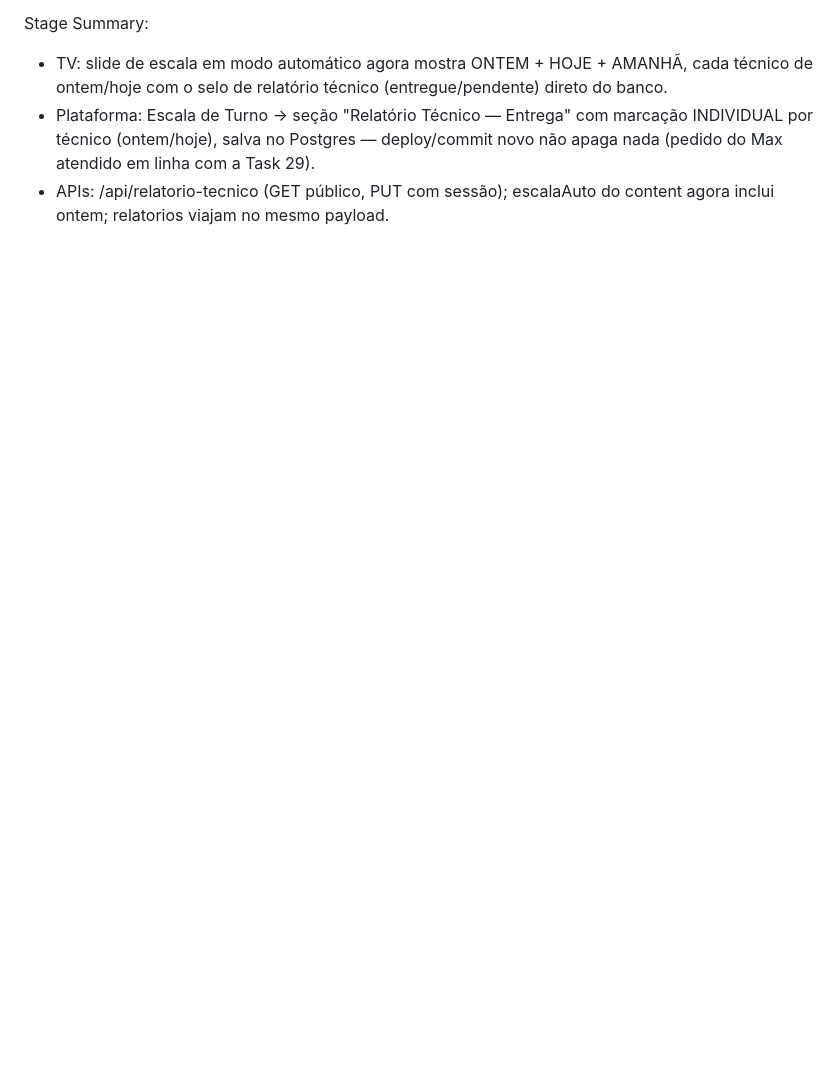
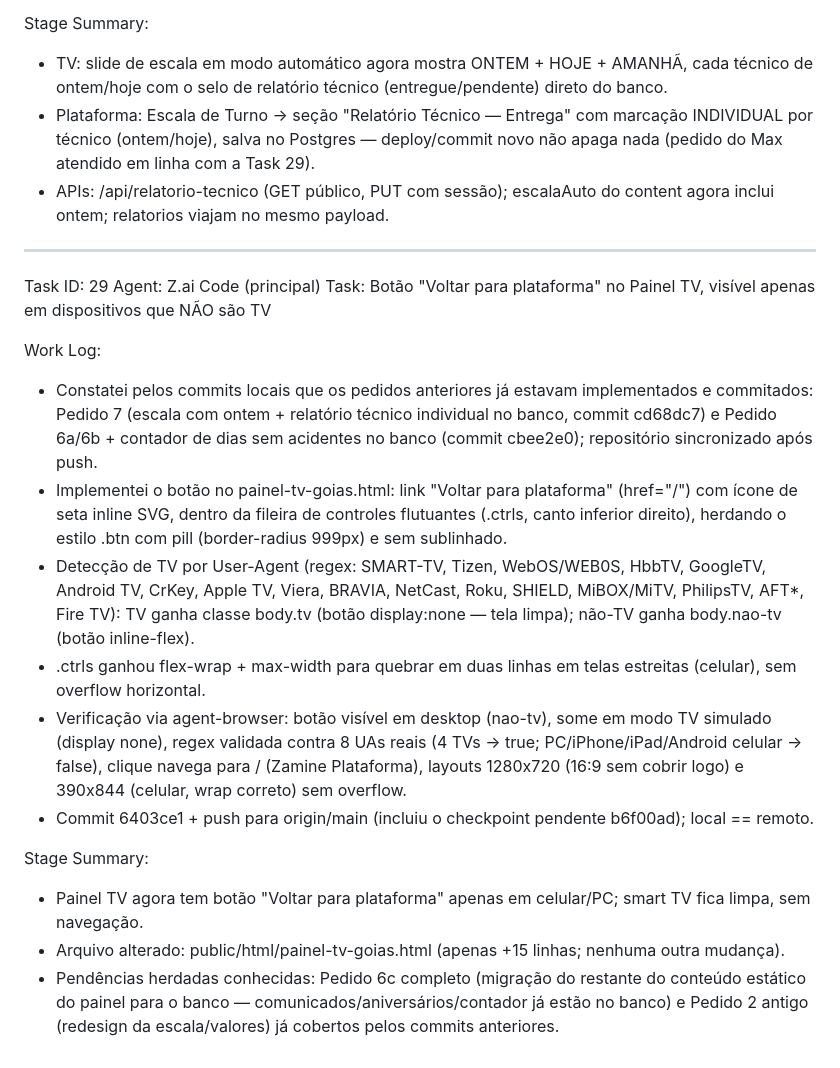
Before and after one commit to Maxh8054/Plataforma-de-servi-os, a Markdown page: worklog.md, the part around the change. Drawn GitHub-style; blank space fills up the shorter version.

Commit message:
b6732a70-df36-421a-8f59-e1d0d32b1096

```diff
--- a/worklog.md
+++ b/worklog.md
@@ -584,3 +584,21 @@ Stage Summary:
 - TV: slide de escala em modo automático agora mostra ONTEM + HOJE + AMANHÃ, cada técnico de ontem/hoje com o selo de relatório técnico (entregue/pendente) direto do banco.
 - Plataforma: Escala de Turno → seção "Relatório Técnico — Entrega" com marcação INDIVIDUAL por técnico (ontem/hoje), salva no Postgres — deploy/commit novo não apaga nada (pedido do Max atendido em linha com a Task 29).
 - APIs: /api/relatorio-tecnico (GET público, PUT com sessão); escalaAuto do content agora inclui ontem; relatorios viajam no mesmo payload.
+
+---
+Task ID: 29
+Agent: Z.ai Code (principal)
+Task: Botão "Voltar para plataforma" no Painel TV, visível apenas em dispositivos que NÃO são TV
+
+Work Log:
+- Constatei pelos commits locais que os pedidos anteriores já estavam implementados e commitados: Pedido 7 (escala com ontem + relatório técnico individual no banco, commit cd68dc7) e Pedido 6a/6b + contador de dias sem acidentes no banco (commit cbee2e0); repositório sincronizado após push.
+- Implementei o botão no painel-tv-goias.html: link "Voltar para plataforma" (href="/") com ícone de seta inline SVG, dentro da fileira de controles flutuantes (.ctrls, canto inferior direito), herdando o estilo .btn com pill (border-radius 999px) e sem sublinhado.
+- Detecção de TV por User-Agent (regex: SMART-TV, Tizen, WebOS/WEB0S, HbbTV, GoogleTV, Android TV, CrKey, Apple TV, Viera, BRAVIA, NetCast, Roku, SHIELD, MiBOX/MiTV, PhilipsTV, AFT*, Fire TV): TV ganha classe body.tv (botão display:none — tela limpa); não-TV ganha body.nao-tv (botão inline-flex).
+- .ctrls ganhou flex-wrap + max-width para quebrar em duas linhas em telas estreitas (celular), sem overflow horizontal.
+- Verificação via agent-browser: botão visível em desktop (nao-tv), some em modo TV simulado (display none), regex validada contra 8 UAs reais (4 TVs → true; PC/iPhone/iPad/Android celular → false), clique navega para / (Zamine Plataforma), layouts 1280x720 (16:9 sem cobrir logo) e 390x844 (celular, wrap correto) sem overflow.
+- Commit 6403ce1 + push para origin/main (incluiu o checkpoint pendente b6f00ad); local == remoto.
+
+Stage Summary:
+- Painel TV agora tem botão "Voltar para plataforma" apenas em celular/PC; smart TV fica limpa, sem navegação.
+- Arquivo alterado: public/html/painel-tv-goias.html (apenas +15 linhas; nenhuma outra mudança).
+- Pendências herdadas conhecidas: Pedido 6c completo (migração do restante do conteúdo estático do painel para o banco — comunicados/aniversários/contador já estão no banco) e Pedido 2 antigo (redesign da escala/valores) já cobertos pelos commits anteriores.
```
